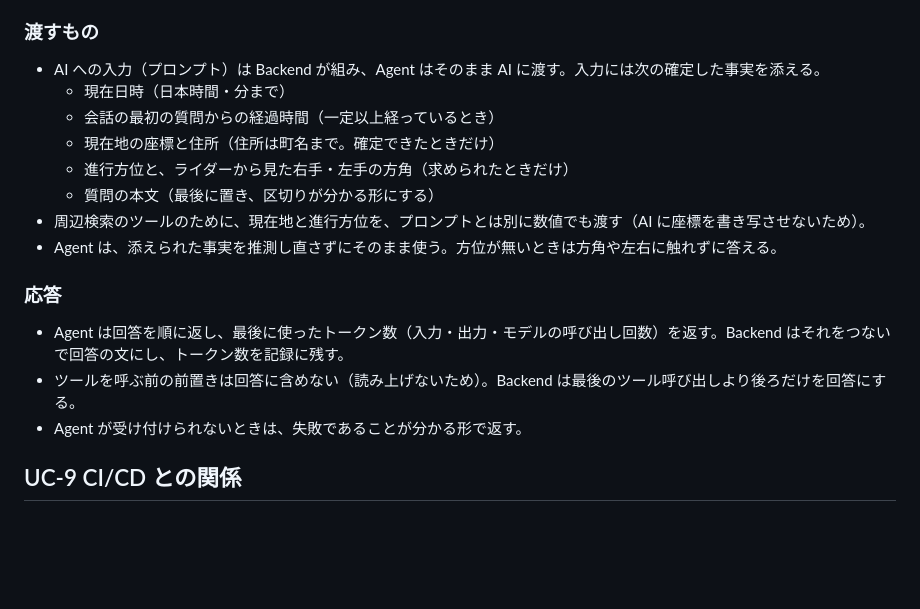
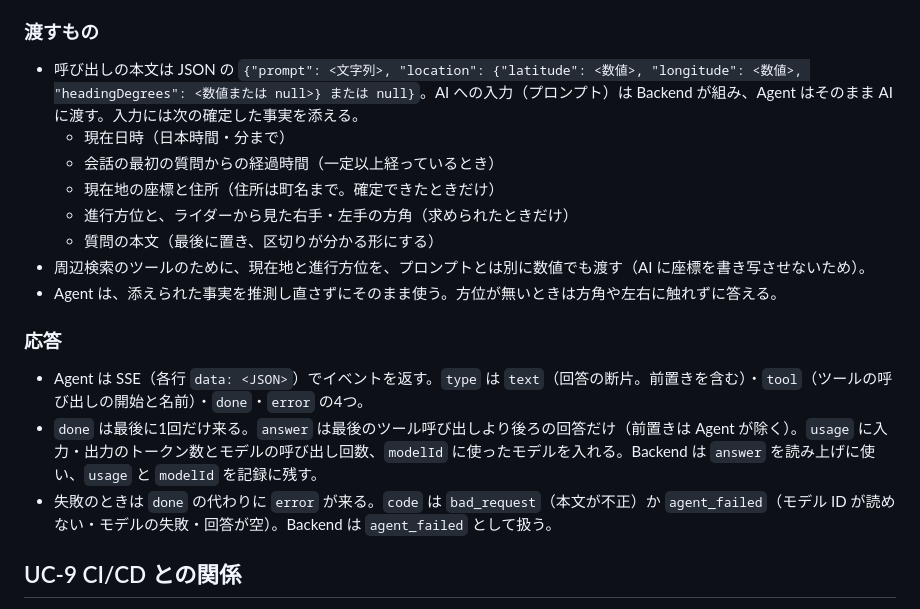
Before and after one commit to h-akira/TouringProjectV2_Backend, a Markdown page: docs-parent/07_units_contracts.md, the part around the change. Drawn GitHub-style; blank space fills up the shorter version.

Commit message:
docs: sync parent docs

```diff
--- a/docs-parent/07_units_contracts.md
+++ b/docs-parent/07_units_contracts.md
@@ -135,7 +135,7 @@
 
 ### 渡すもの
 
-- AI への入力（プロンプト）は Backend が組み、Agent はそのまま AI に渡す。入力には次の確定した事実を添える。
+- 呼び出しの本文は JSON の `{"prompt": <文字列>, "location": {"latitude": <数値>, "longitude": <数値>, "headingDegrees": <数値または null>} または null}`。AI への入力（プロンプト）は Backend が組み、Agent はそのまま AI に渡す。入力には次の確定した事実を添える。
   - 現在日時（日本時間・分まで）
   - 会話の最初の質問からの経過時間（一定以上経っているとき）
   - 現在地の座標と住所（住所は町名まで。確定できたときだけ）
@@ -146,9 +146,9 @@
 
 ### 応答
 
-- Agent は回答を順に返し、最後に使ったトークン数（入力・出力・モデルの呼び出し回数）を返す。Backend はそれをつないで回答の文にし、トークン数を記録に残す。
-- ツールを呼ぶ前の前置きは回答に含めない（読み上げないため）。Backend は最後のツール呼び出しより後ろだけを回答にする。
-- Agent が受け付けられないときは、失敗であることが分かる形で返す。
+- Agent は SSE（各行 `data: <JSON>`）でイベントを返す。`type` は `text`（回答の断片。前置きを含む）・`tool`（ツールの呼び出しの開始と名前）・`done`・`error` の4つ。
+- `done` は最後に1回だけ来る。`answer` は最後のツール呼び出しより後ろの回答だけ（前置きは Agent が除く）。`usage` に入力・出力のトークン数とモデルの呼び出し回数、`modelId` に使ったモデルを入れる。Backend は `answer` を読み上げに使い、`usage` と `modelId` を記録に残す。
+- 失敗のときは `done` の代わりに `error` が来る。`code` は `bad_request`（本文が不正）か `agent_failed`（モデル ID が読めない・モデルの失敗・回答が空）。Backend は `agent_failed` として扱う。
 
 ## UC-9 CI/CD との関係
 
```
